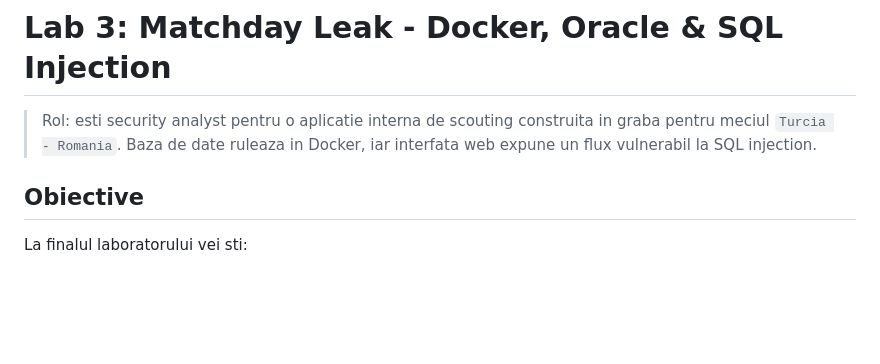
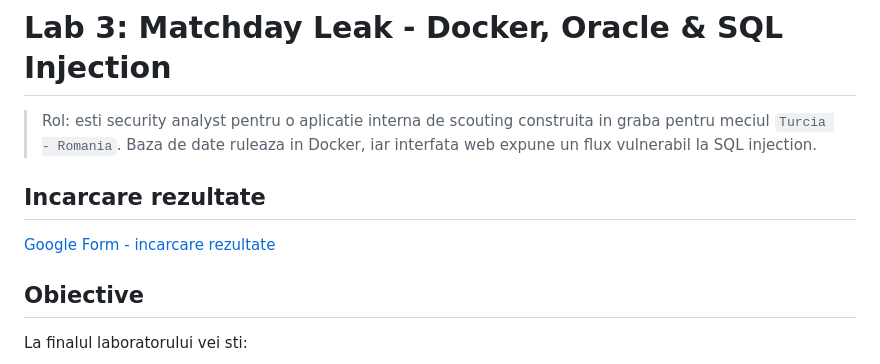
Before and after one commit to laurentiucretu68/ase-cybersecurity, a Markdown page: 2026/lab3/README.md, the part around the change. Rendered like a GitHub page; blank space fills up the shorter version.

Commit message:
Add lab3 results upload link

```diff
--- a/2026/lab3/README.md
+++ b/2026/lab3/README.md
@@ -1,6 +1,10 @@
 # Lab 3: Matchday Leak - Docker, Oracle & SQL Injection
 
 > Rol: esti security analyst pentru o aplicatie interna de scouting construita in graba pentru meciul `Turcia - Romania`. Baza de date ruleaza in Docker, iar interfata web expune un flux vulnerabil la SQL injection.
+
+## Incarcare rezultate
+
+[Google Form - incarcare rezultate](https://forms.gle/VRD7vw1rPh9phBjt7)
 
 ## Obiective
 
```
